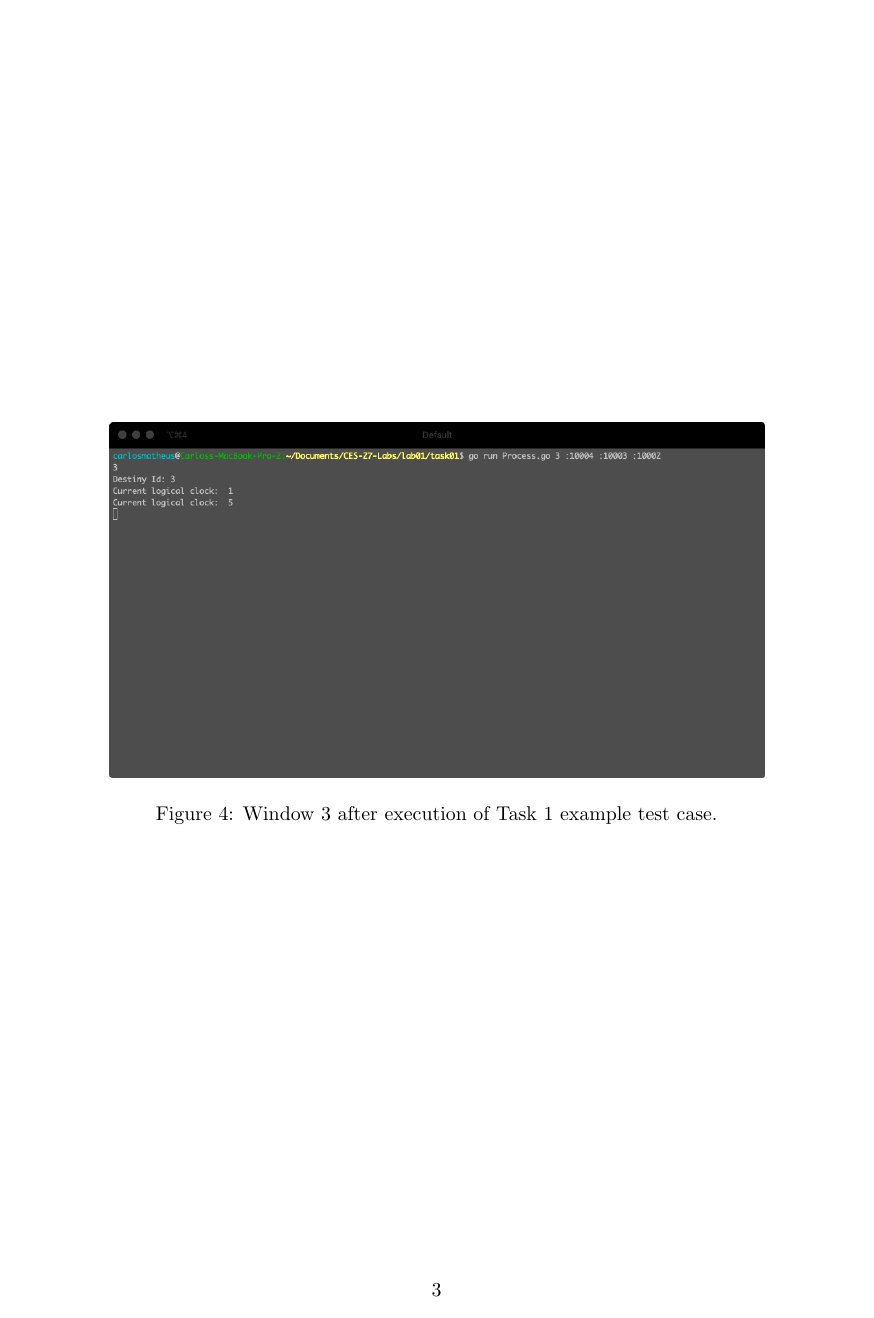
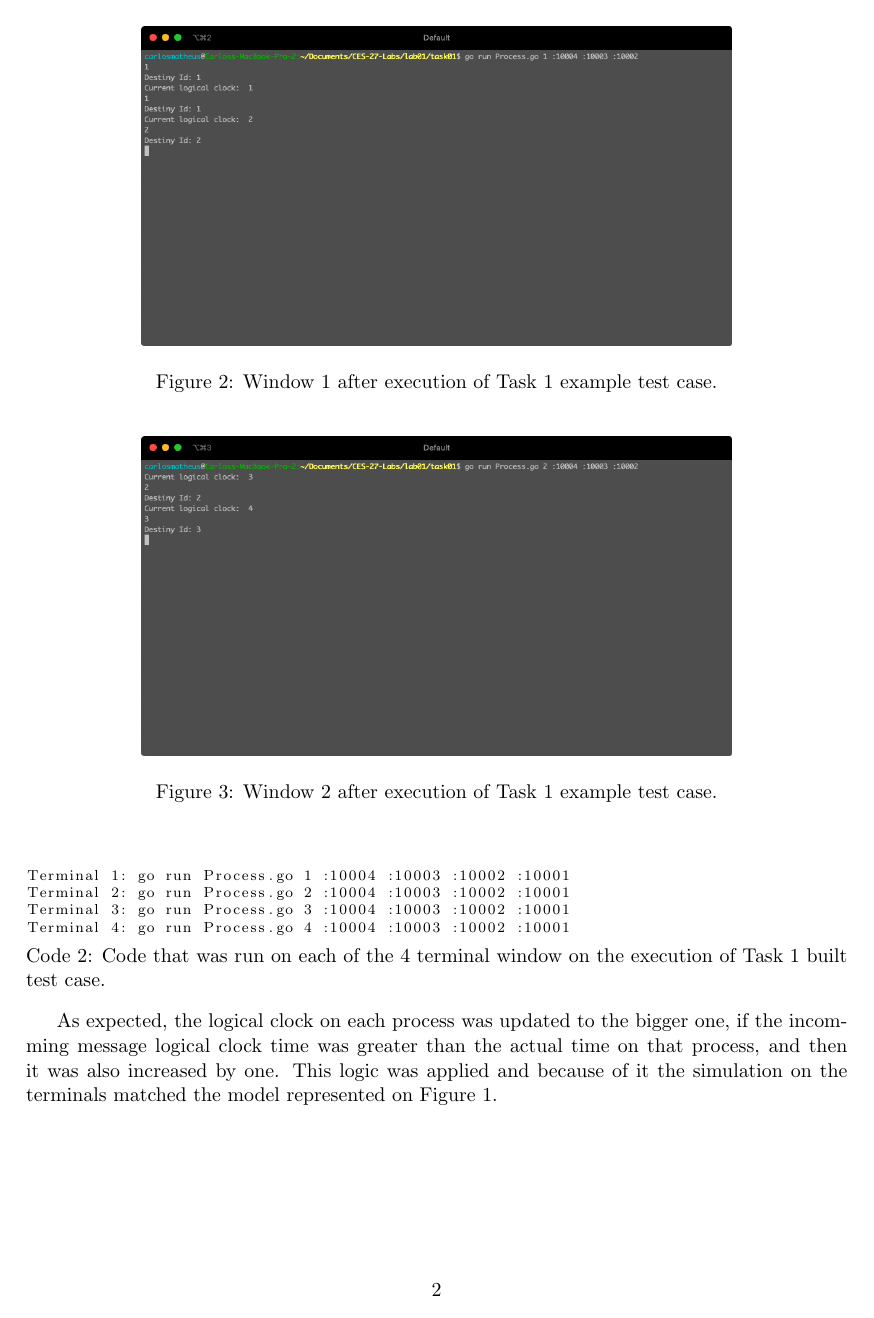
Before and after one commit to CarlosMatheus/CES-27, a LaTeX document (lab01/report/main.tex): page 3 of 3 before the commit and page 2 of 4 after it. The pictures show the PDF file lab01/report/main.pdf that the author committed with the source.

Commit message:
Add new section to report

```diff
--- a/lab01/report/main.tex
+++ b/lab01/report/main.tex
@@ -88,6 +88,50 @@ As expected, the logical clock on each process was updated to the bigger one, if
 
 \subsection*{Built Test Case}
 
+It was built a test case with 4 terminal windows, on each one was opened one task of the program as shown in the Code \ref{code_img_task1_built_case}.
+
+The test was made according to the model represented on Figure \ref{img_task1}. The results can be seen on the terminal windows shown from Figure \ref{img_task1_example_window1} to Figure \ref{img_task1_example_window3}.
+
+\begin{figure}[h]
+  \begin{center}
+  \includegraphics[width=3in]{./imgs/task1_built_case_model.png}
+  \caption{Model representing the execution of Task 1 built test case.}
+  \label{img_task1_built_case_model}
+  \end{center}
+\end{figure}
+
+\lstinputlisting[
+    language=python,
+    caption={Code that was run on each of the 4 terminal window on the execution of Task 1 built test case.},
+    label={code_img_task1_built_case},
+    style=cStyle,
+]{./code2.txt}
+
+\begin{figure}[h]
+  \begin{center}
+  \includegraphics[width=4.5in]{./imgs/task1_example_window1.png}
+  \caption{Window 1 after execution of Task 1 example test case.}
+  \label{img_task1_example_window1}
+  \end{center}
+\end{figure}
+
+\begin{figure}[h]
+  \begin{center}
+  \includegraphics[width=4.5in]{./imgs/task1_example_window2.png}
+  \caption{Window 2 after execution of Task 1 example test case.}
+  \label{img_task1_example_window2}
+  \end{center}
+\end{figure}
+
+\begin{figure}[h]
+  \begin{center}
+  \includegraphics[width=4.5in]{./imgs/task1_example_window3.png}
+  \caption{Window 3 after execution of Task 1 example test case.}
+  \label{img_task1_example_window3}
+  \end{center}
+\end{figure}
+
+As expected, the logical clock on each process was updated to the bigger one, if the incomming message logical clock time was greater than the actual time on that process, and then it was also increased by one. This logic was applied and because of it the simulation on the terminals matched the model represented on Figure \ref{img_task1}.
 
 
 % \newpage
```
Also changed, not shown: lab01/report/code2.txt (added, +4 -0 lines), lab01/report/imgs/task1_built_case_model.png (added), lab01/report/imgs/task1_example_model.jpeg (renamed from lab01/report/imgs/scalar.jpeg), lab01/report/imgs/task1_example_window1.png (renamed from lab01/report/imgs/example_task1_window1.png), lab01/report/imgs/task1_example_window2.png (renamed from lab01/report/imgs/example_task1_window2.png), lab01/report/imgs/task1_example_window3.png (renamed from lab01/report/imgs/example_task1_window3.png), lab01/report/main.pdf, lab01/report/main.tex (16 more changed lines), 5 other files.
